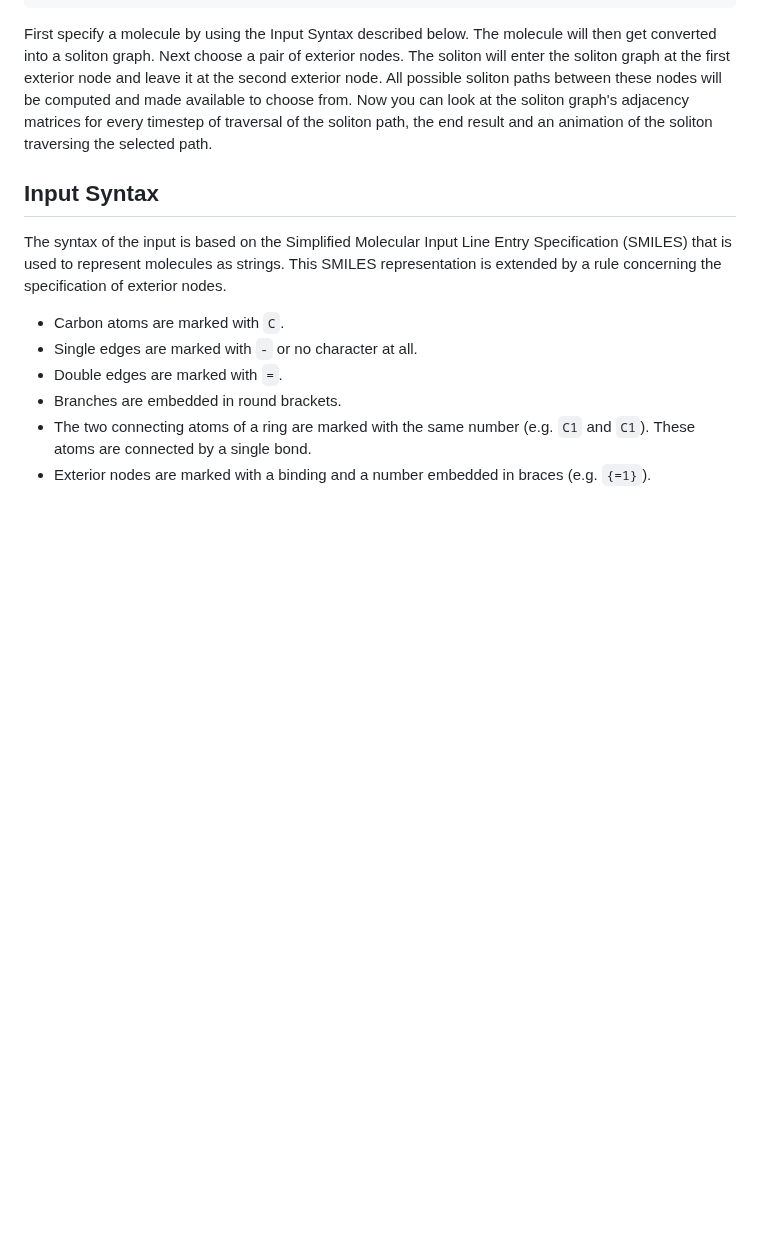
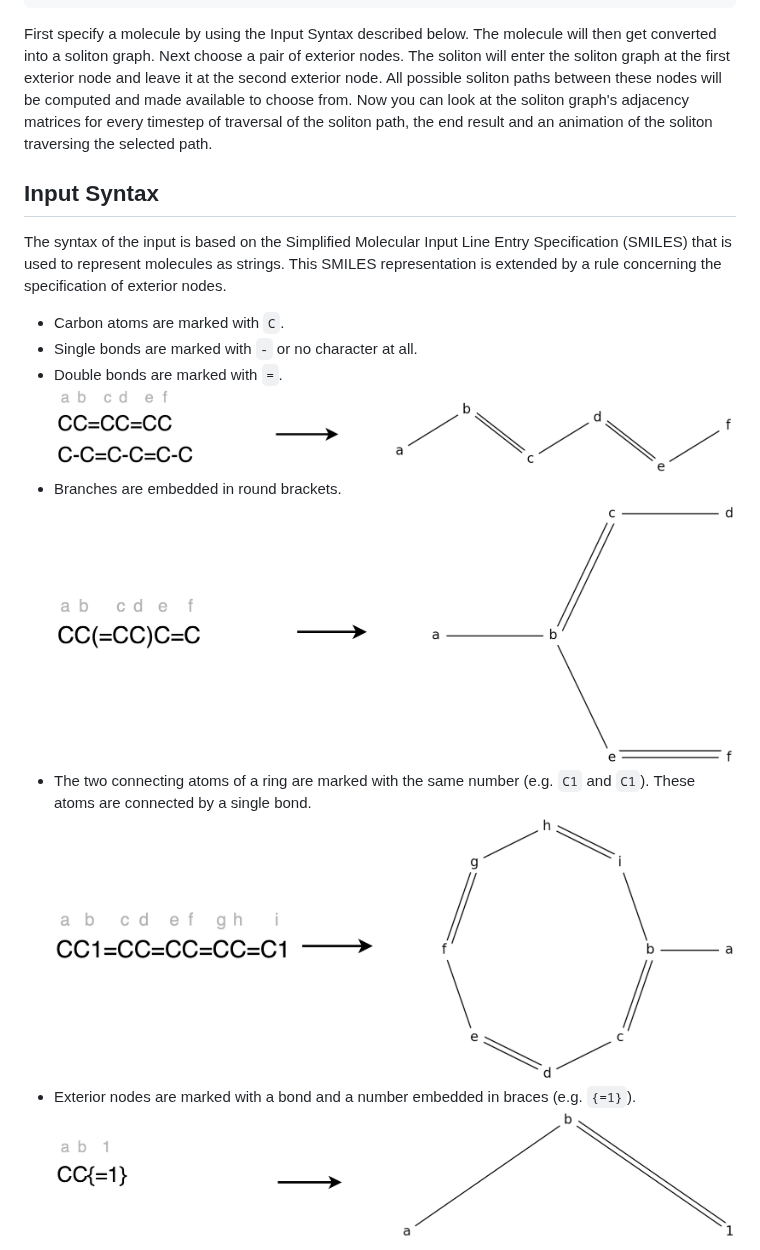
Before and after one commit to schulz-helena/soliton-implementation, a Markdown page: README.md, the part around one of its changes. Drawn GitHub-style; pictures changed too: pics_input_syntax/InputSyntax1.png (added), pics_input_syntax/InputSyntax2.png (added), pics_input_syntax/InputSyntax3.png (added); blank space fills up the shorter version.

Commit message:
add visualisations to readme

```diff
--- a/README.md
+++ b/README.md
@@ -31,10 +33,14 @@ The syntax of the input is based on the Simplified Molecular Input Line Entry Sp
 This SMILES representation is extended by a rule concerning the specification of exterior nodes.
 
 - Carbon atoms are marked with `C`.
-- Single edges are marked with `-` or no character at all.
-- Double edges are marked with `=`.
+- Single bonds are marked with `-` or no character at all.
+- Double bonds are marked with `=`.
+![Atoms and bonds](pics_input_syntax/InputSyntax1.png)
 - Branches are embedded in round brackets.
+![Branch](pics_input_syntax/InputSyntax2.png)
 - The two connecting atoms of a ring are marked with the same number (e.g. `C1` and `C1`).
 These atoms are connected by a single bond.
-- Exterior nodes are marked with a binding and a number embedded in braces (e.g. `{=1}`).
+![Ring](pics_input_syntax/InputSyntax3.png)
+- Exterior nodes are marked with a bond and a number embedded in braces (e.g. `{=1}`).
+![Ring](pics_input_syntax/InputSyntax4.png)
 
```
Also changed, not shown: other parts of README.md (+7 -1 lines), pics_input_syntax/Solitongraph1.png (added), pics_input_syntax/Solitongraph2.png (added).
